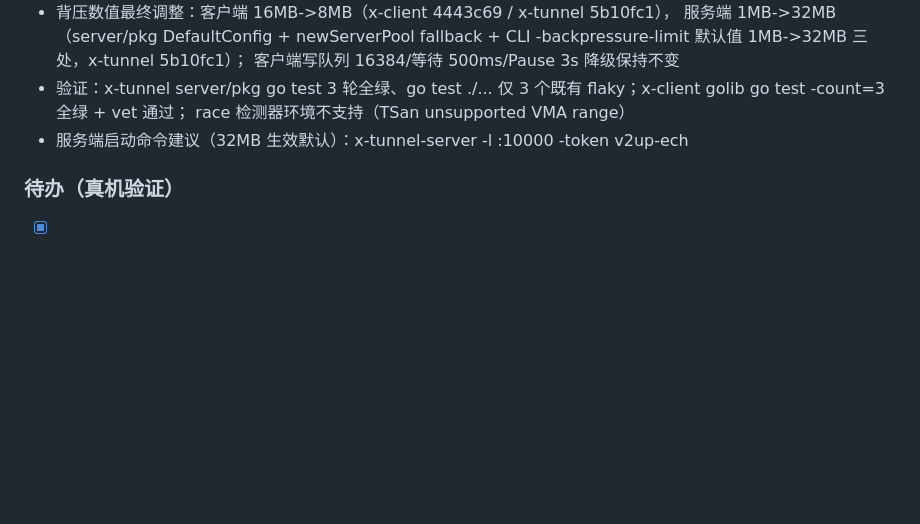
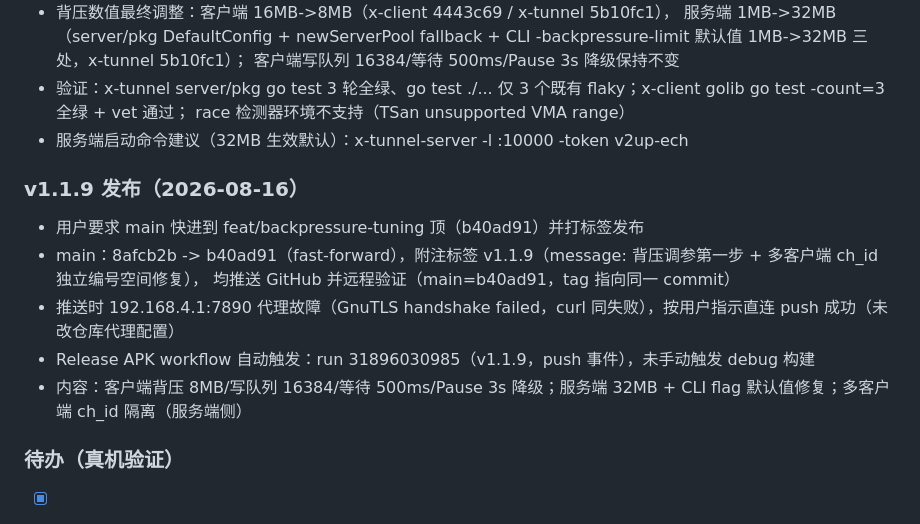
Before and after one commit to v2up-32mb/x-client, a Markdown page: progress.md, the part around the change. Drawn GitHub-style; blank space fills up the shorter version.

Commit message:
docs: record v1.1.9 release (backpressure tuning + per-client ch_id isolation)

```diff
--- a/progress.md
+++ b/progress.md
@@ -337,6 +337,14 @@ asyncWriteDirect 返回"写队列超限/缓冲区拥堵" → SendDataDirect 错
   race 检测器环境不支持（TSan unsupported VMA range）
 - 服务端启动命令建议（32MB 生效默认）：x-tunnel-server -l :10000 -token v2up-ech
 
+### v1.1.9 发布（2026-08-16）
+- 用户要求 main 快进到 feat/backpressure-tuning 顶（b40ad91）并打标签发布
+- main：8afcb2b -> b40ad91（fast-forward），附注标签 v1.1.9（message: 背压调参第一步 + 多客户端 ch_id 独立编号空间修复），
+  均推送 GitHub 并远程验证（main=b40ad91，tag 指向同一 commit）
+- 推送时 192.168.4.1:7890 代理故障（GnuTLS handshake failed，curl 同失败），按用户指示直连 push 成功（未改仓库代理配置）
+- Release APK workflow 自动触发：run 31896030985（v1.1.9，push 事件），未手动触发 debug 构建
+- 内容：客户端背压 8MB/写队列 16384/等待 500ms/Pause 3s 降级；服务端 32MB + CLI flag 默认值修复；多客户端 ch_id 隔离（服务端侧）
+
 ### 待办（真机验证）
 - [x] 更新 config_test.go 断言 → golib 全量 go test -count=3/vet 通过（x-client be96773）
 - [x] x-tunnel client/pkg + server/pkg 同步改动（CLI 客户端 8MB→16MB/100ms→500ms/写队列 16384/Pause 3s；
```
Also changed, not shown: tasks.md (+2 -0 lines).
